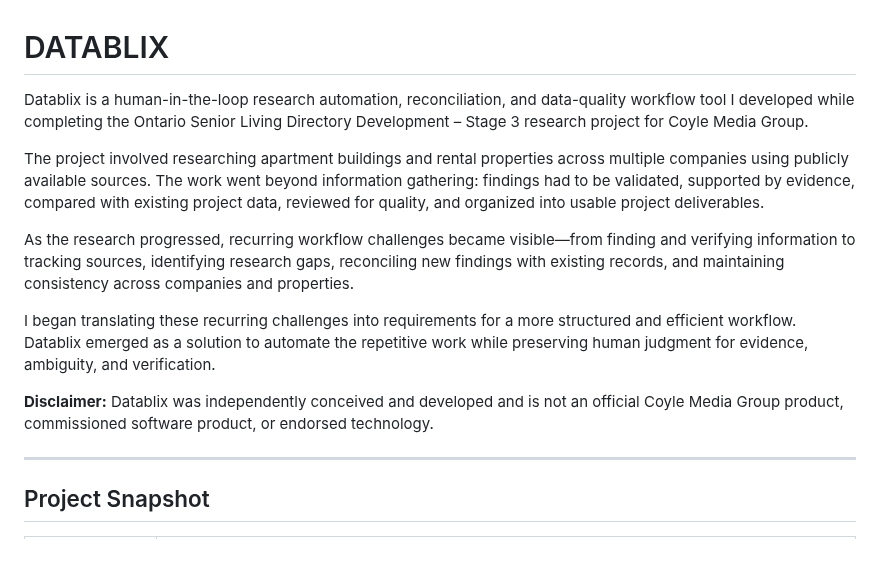
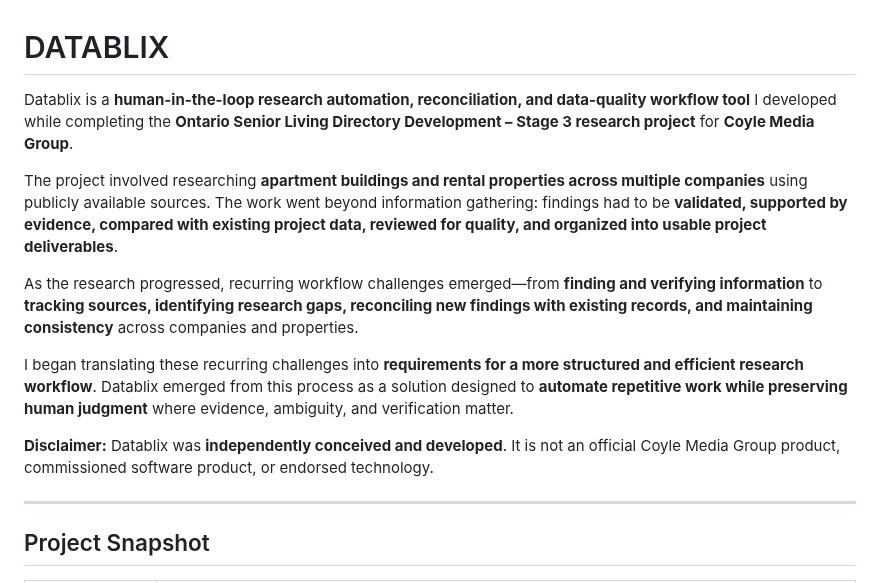
Before and after one commit to lindaxeva/datablix, a Markdown page: README.md, the part around the change. GitHub-like rendering; blank space fills up the shorter version.

```diff
--- a/README.md
+++ b/README.md
@@ -1,14 +1,14 @@
 # DATABLIX
 
-Datablix is a human-in-the-loop research automation, reconciliation, and data-quality workflow tool I developed while completing the Ontario Senior Living Directory Development – Stage 3 research project for Coyle Media Group.
+Datablix is a **human-in-the-loop research automation, reconciliation, and data-quality workflow tool** I developed while completing the **Ontario Senior Living Directory Development – Stage 3 research project** for **Coyle Media Group**.
 
-The project involved researching apartment buildings and rental properties across multiple companies using publicly available sources. The work went beyond information gathering: findings had to be validated, supported by evidence, compared with existing project data, reviewed for quality, and organized into usable project deliverables.
+The project involved researching **apartment buildings and rental properties across multiple companies** using publicly available sources. The work went beyond information gathering: findings had to be **validated, supported by evidence, compared with existing project data, reviewed for quality, and organized into usable project deliverables**.
 
-As the research progressed, recurring workflow challenges became visible—from finding and verifying information to tracking sources, identifying research gaps, reconciling new findings with existing records, and maintaining consistency across companies and properties.
+As the research progressed, recurring workflow challenges emerged—from **finding and verifying information** to **tracking sources, identifying research gaps, reconciling new findings with existing records, and maintaining consistency** across companies and properties.
 
-I began translating these recurring challenges into requirements for a more structured and efficient workflow. Datablix emerged as a solution to automate the repetitive work while preserving human judgment for evidence, ambiguity, and verification.
+I began translating these recurring challenges into **requirements for a more structured and efficient research workflow**. Datablix emerged from this process as a solution designed to **automate repetitive work while preserving human judgment** where evidence, ambiguity, and verification matter.
 
- **Disclaimer:** Datablix was independently conceived and developed and is not an official Coyle Media Group product, commissioned software product, or endorsed technology.
+**Disclaimer:** Datablix was **independently conceived and developed**. It is not an official Coyle Media Group product, commissioned software product, or endorsed technology.
 
 ---
 
```
